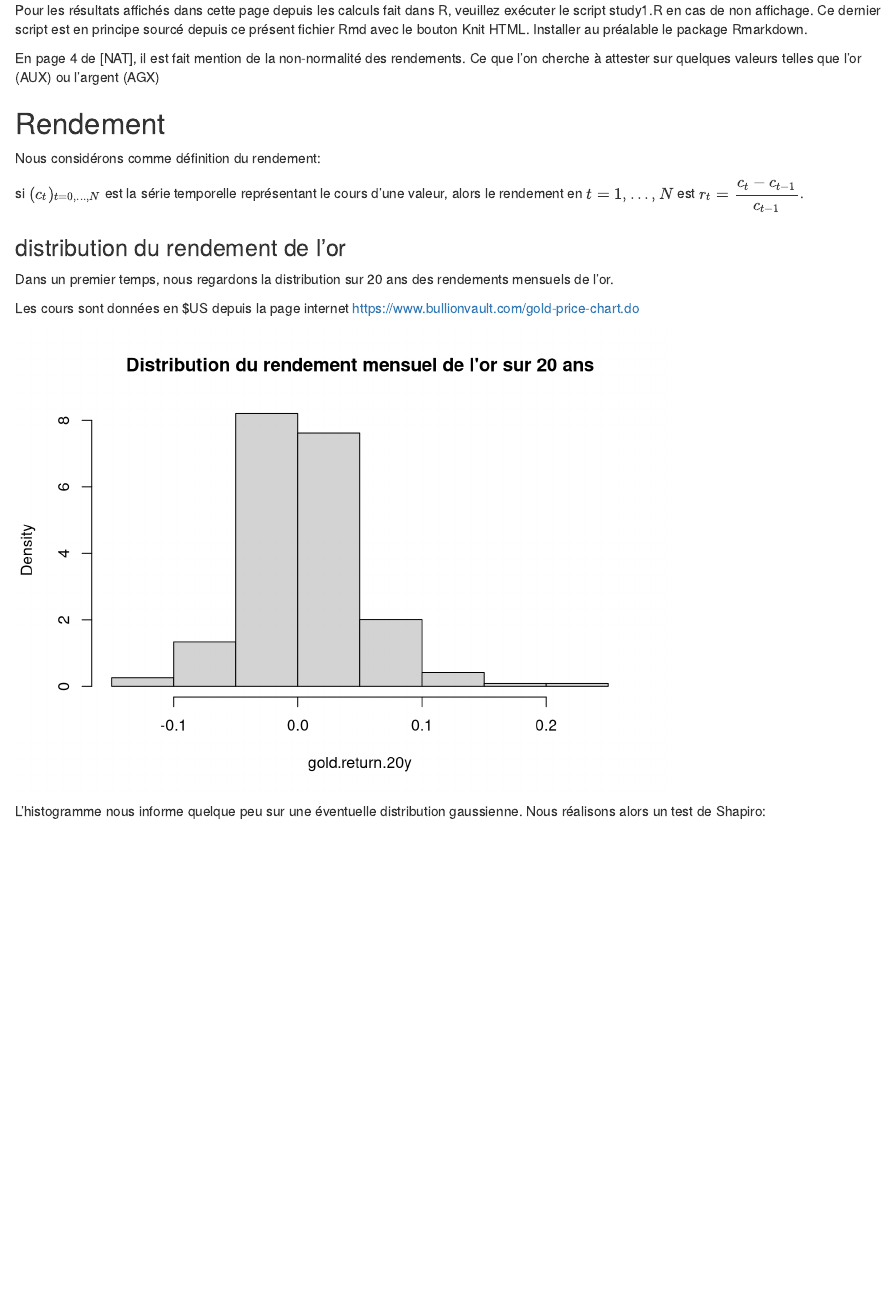
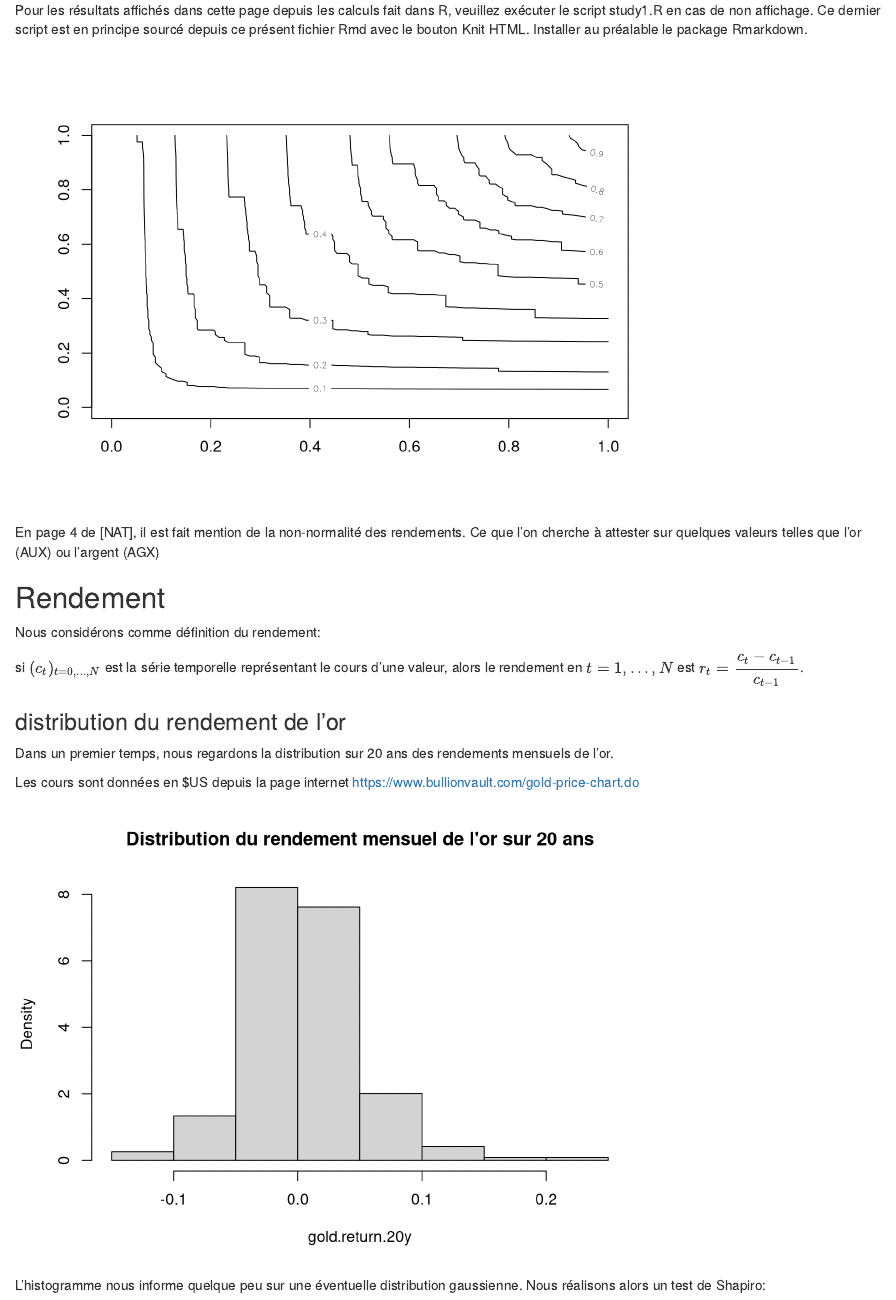
Before and after one commit to neilujman/etude_Amundi, an R Markdown document (non-normalite/AllocationActifsPortefeuille.Rmd): the page in a window 1100 px wide, from 1210 px down. Rendered offline with R 4.5, knitr and Pandoc, with nearby package versions; common packages that the code uses without loading them are loaded.

Commit message:
contour plot of copula function of gold and silver

```diff
--- a/non-normalite/study1.R
+++ b/non-normalite/study1.R
@@ -142,3 +142,27 @@ integrate.dens <- function(a, b, x.grid, y.grid, val){
         return(S)
     }
 }
+
+
+u1 <- seq(0,1, length.out = 100)[-c(1,100)]
+u2 <- seq(0,1, length.out = 100)[-c(1,100)]
+
+a <- quantile(gold.return.20y, probs = u1) %>% array(., dim = length(u1))
+b <- quantile(silver.return.20y, probs = u2) %>% array(., dim = length(u2))
+
+# voir pb avec outer
+#C.val <- outer(a,b, FUN = integrate.dens, x.grid=x, y.grid=y, val = val)
+
+
+bidon <- function(x,y){3*x+y}
+outer(a,b,bidon)
+
+# the nested for are long
+C.val <- matrix(rep(NA,dim(a)*dim(b)), ncol=dim(b))
+for(i in 1:dim(a)){
+    for(j in 1:dim(b)){
+        C.val[i,j]= integrate.dens(a[i],b[j],x,y,val)
+    }
+}
+
+contour(C.val)
```
Also changed, not shown: non-normalite/AllocationActifsPortefeuille.Rmd (+6 -0 lines), non-normalite/AllocationActifsPortefeuille.html.
